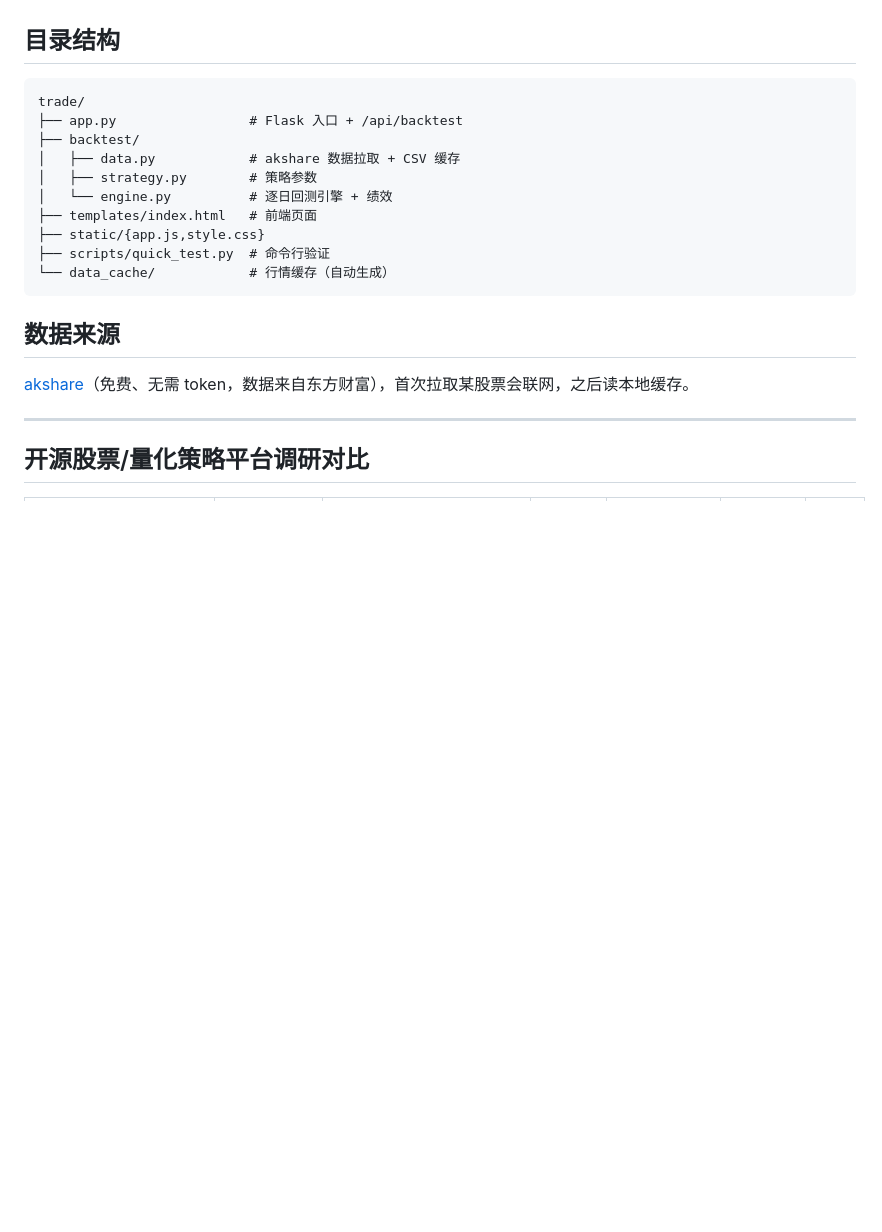
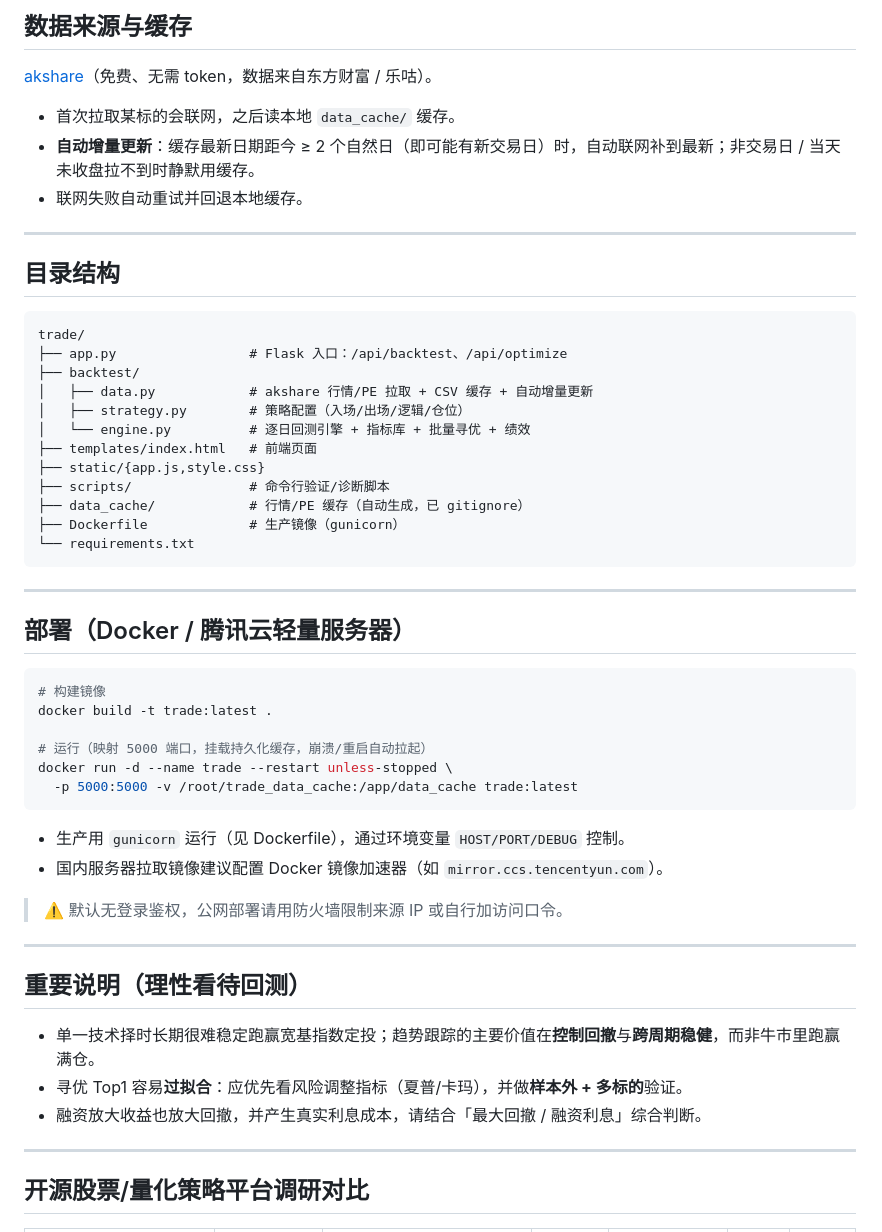
Before and after one commit to treachery/trade, a Markdown page: README.md, the part around one of its changes. Rendered like a GitHub page; blank space fills up the shorter version.

````diff
--- a/README.md
+++ b/README.md
@@ -30,20 +76,55 @@ python app.py        # 或双击 run.bat
+## 数据来源与缓存
+
+[akshare](https://akshare.akfuncs.com)（免费、无需 token，数据来自东方财富 / 乐咕）。
+
+- 首次拉取某标的会联网，之后读本地 `data_cache/` 缓存。
+- **自动增量更新**：缓存最新日期距今 ≥ 2 个自然日（即可能有新交易日）时，自动联网补到最新；非交易日 / 当天未收盘拉不到时静默用缓存。
+- 联网失败自动重试并回退本地缓存。
+
+---
 
 ## 目录结构
+
 ```
 trade/
-├── app.py                 # Flask 入口 + /api/backtest
+├── app.py                 # Flask 入口：/api/backtest、/api/optimize
 ├── backtest/
-│   ├── data.py            # akshare 数据拉取 + CSV 缓存
-│   ├── strategy.py        # 策略参数
-│   └── engine.py          # 逐日回测引擎 + 绩效
+│   ├── data.py            # akshare 行情/PE 拉取 + CSV 缓存 + 自动增量更新
+│   ├── strategy.py        # 策略配置（入场/出场/逻辑/仓位）
+│   └── engine.py          # 逐日回测引擎 + 指标库 + 批量寻优 + 绩效
 ├── templates/index.html   # 前端页面
 ├── static/{app.js,style.css}
-├── scripts/quick_test.py  # 命令行验证
-└── data_cache/            # 行情缓存（自动生成）
+├── scripts/               # 命令行验证/诊断脚本
+├── data_cache/            # 行情/PE 缓存（自动生成，已 gitignore）
+├── Dockerfile             # 生产镜像（gunicorn）
+└── requirements.txt
 ```
 
-## 数据来源
-[akshare](https://akshare.akfuncs.com)（免费、无需 token，数据来自东方财富），首次拉取某股票会联网，之后读本地缓存。
+---
+
+## 部署（Docker / 腾讯云轻量服务器）
+
+```bash
+# 构建镜像
+docker build -t trade:latest .
+
+# 运行（映射 5000 端口，挂载持久化缓存，崩溃/重启自动拉起）
+docker run -d --name trade --restart unless-stopped \
+  -p 5000:5000 -v /root/trade_data_cache:/app/data_cache trade:latest
+```
+
+- 生产用 `gunicorn` 运行（见 Dockerfile），通过环境变量 `HOST/PORT/DEBUG` 控制。
+- 国内服务器拉取镜像建议配置 Docker 镜像加速器（如 `mirror.ccs.tencentyun.com`）。
+
+> ⚠️ 默认无登录鉴权，公网部署请用防火墙限制来源 IP 或自行加访问口令。
+
+---
+
+## 重要说明（理性看待回测）
+
+- 单一技术择时长期很难稳定跑赢宽基指数定投；趋势跟踪的主要价值在**控制回撤**与**跨周期稳健**，而非牛市里跑赢满仓。
+- 寻优 Top1 容易**过拟合**：应优先看风险调整指标（夏普/卡玛），并做**样本外 + 多标的**验证。
+- 融资放大收益也放大回撤，并产生真实利息成本，请结合「最大回撤 / 融资利息」综合判断。
 
 ---
 
````
Also changed, not shown: other parts of README.md (+74 -26 lines).
